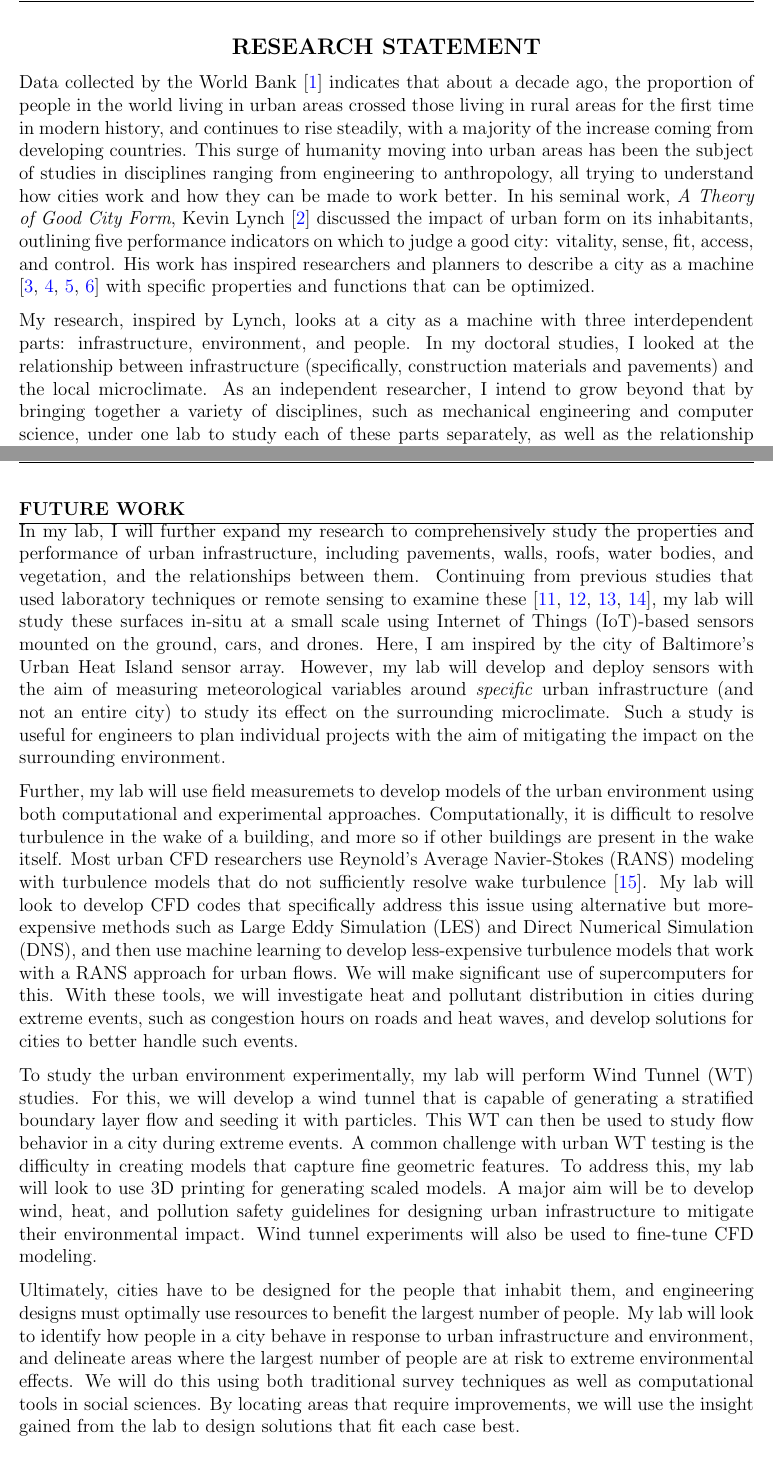
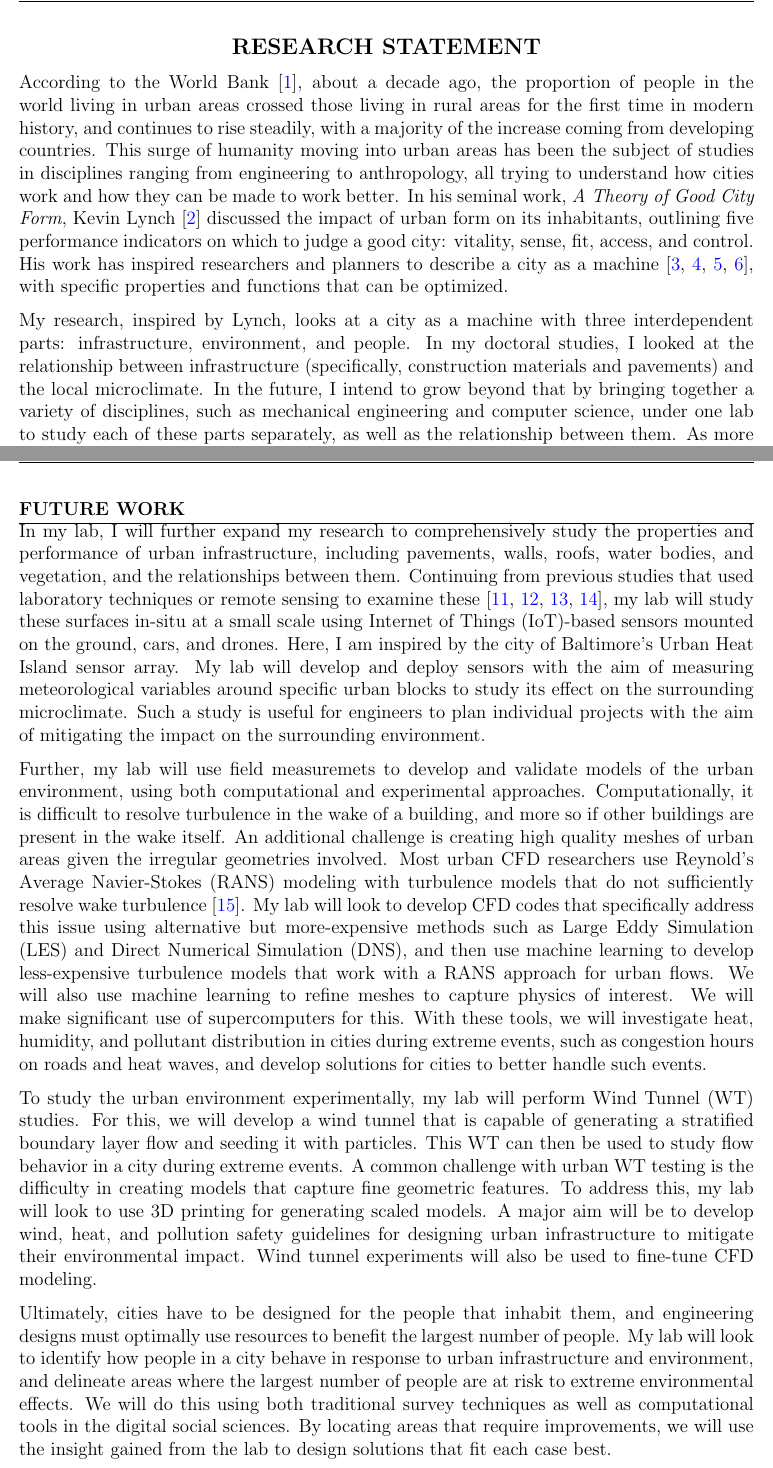
Before and after one commit to sushobhansen/Statements, a LaTeX document (Research-Statement/sushobhan-sen-research-statement.tex): two parts of pages 1 and 2 of 4, joined at a grey line, cut so that both start at the same text. Compiled offline with pdfLaTeX.

Commit message:
Small updates, added info on meshes

```diff
--- a/Research-Statement/sushobhan-sen-research-statement.tex
+++ b/Research-Statement/sushobhan-sen-research-statement.tex
@@ -36,9 +36,9 @@
 {\large \uppercase{\textbf{Research Statement}}}
 \end{center}
 
-Data collected by the World Bank \cite{Urbanpop19:online} indicates that about a decade ago, the proportion of people in the world living in urban areas crossed those living in rural areas for the first time in modern history, and continues to rise steadily, with a majority of the increase coming from developing countries. This surge of humanity moving into urban areas has been the subject of studies in disciplines ranging from engineering to anthropology, all trying to understand how cities work and how they can be made to work better. In his seminal work, \textit{A Theory of Good City Form}, Kevin Lynch \cite{lynch1984good} discussed the impact of urban form on its inhabitants, outlining five performance indicators on which to judge a good city: vitality, sense, fit, access, and control. His work has inspired researchers and planners to describe a city as a machine \cite{molotch1976city, mcfarlane2011city, lloyd2001city, oke1973city} with specific properties and functions that can be optimized.
+According to the World Bank \cite{Urbanpop19:online}, about a decade ago, the proportion of people in the world living in urban areas crossed those living in rural areas for the first time in modern history, and continues to rise steadily, with a majority of the increase coming from developing countries. This surge of humanity moving into urban areas has been the subject of studies in disciplines ranging from engineering to anthropology, all trying to understand how cities work and how they can be made to work better. In his seminal work, \textit{A Theory of Good City Form}, Kevin Lynch \cite{lynch1984good} discussed the impact of urban form on its inhabitants, outlining five performance indicators on which to judge a good city: vitality, sense, fit, access, and control. His work has inspired researchers and planners to describe a city as a machine \cite{molotch1976city, mcfarlane2011city, lloyd2001city, oke1973city}, with specific properties and functions that can be optimized.
 
-My research, inspired by Lynch, looks at a city as a machine with three interdependent parts: infrastructure, environment, and people. In my doctoral studies, I looked at the relationship between infrastructure (specifically, construction materials and pavements) and the local microclimate. As an independent researcher, I intend to grow beyond that by bringing together a variety of disciplines, such as mechanical engineering and computer science, under one lab to study each of these parts separately, as well as the relationship between them. As more people live in cities, my research will look to solve existing and emerging problems of heat islands, pollution, and resource scarcity, to make cities better places to live in.
+My research, inspired by Lynch, looks at a city as a machine with three interdependent parts: infrastructure, environment, and people. In my doctoral studies, I looked at the relationship between infrastructure (specifically, construction materials and pavements) and the local microclimate. In the future, I intend to grow beyond that by bringing together a variety of disciplines, such as mechanical engineering and computer science, under one lab to study each of these parts separately, as well as the relationship between them. As more people live in cities, my research will look to solve existing and emerging problems of heat islands, pollution, and resource scarcity, to make cities better places to live in.
 
 \section*{Previous Work}
 For my Master's thesis and doctoral dissertation, I investigated the relationship between urban infrastructure and the environment through a mixture of field and laboratory testing and computational modeling. I measured the thermal and optical properties of pavement materials, for which I developed a new technique to measure the reflectance of asphalt and concrete specimens in the field using an albedometer \cite{sen2018albedo}, backed by laboratory measurements using a spectrophotometer. I developed one of the first models on the aging behavior of asphalt reflectance \cite{sen2016aging} taking local conditions into account, and proposed a technique to calibrate the model easily at any location. I investigated the variation of the thermal and optical properties of asphalt and concrete specimens with a variety of mix designs using a rapid laboratory technique.
@@ -46,13 +46,13 @@ For my Master's thesis and doctoral dissertation, I investigated the relationshi
 Using the thermal and optical properties, I investigated the impact of pavements on the local urban microclimate by using Computational Fluid Dynamics (CFD) to resolve the wind and temperature fields within a city block. To do that, I developed numerical models that resolve the temperature field inside a pavement \cite{sen2017microscale} and coupled that to an urban canopy CFD model \cite{sen2017uncoupled}. I demonstrated that, in addition to the thermal and optical properties of the pavement, the configuration of the urban form around the pavement, as well as environmental conditions on a larger scale, affect the canopy-level air temperature above the pavement. This, in turn, affects human health and comfort and is an important measure of the performance of a city. My research showed that there is an inherent relationship between infrastructure and the urban environment, and a unified approach to study the two is necessary.
 
 \section*{Future Work}
-In my lab, I will further expand my research to comprehensively study the properties and performance of urban infrastructure, including pavements, walls, roofs, water bodies, and vegetation, and the relationships between them. Continuing from previous studies that used laboratory techniques or remote sensing to examine these \cite{berdahl1997preliminary, niachou2001analysis, sun2012can, gallo1993use}, my lab will study these surfaces in-situ at a small scale using Internet of Things (IoT)-based sensors mounted on the ground, cars, and drones. Here, I am inspired by the city of Baltimore's Urban Heat Island sensor array. However, my lab will develop and deploy sensors with the aim of measuring meteorological variables around \textit{specific} urban infrastructure (and not an entire city) to study its effect on the surrounding microclimate. Such a study is useful for engineers to plan individual projects with the aim of mitigating the impact on the surrounding environment.
+In my lab, I will further expand my research to comprehensively study the properties and performance of urban infrastructure, including pavements, walls, roofs, water bodies, and vegetation, and the relationships between them. Continuing from previous studies that used laboratory techniques or remote sensing to examine these \cite{berdahl1997preliminary, niachou2001analysis, sun2012can, gallo1993use}, my lab will study these surfaces in-situ at a small scale using Internet of Things (IoT)-based sensors mounted on the ground, cars, and drones. Here, I am inspired by the city of Baltimore's Urban Heat Island sensor array. My lab will develop and deploy sensors with the aim of measuring meteorological variables around specific urban blocks to study its effect on the surrounding microclimate. Such a study is useful for engineers to plan individual projects with the aim of mitigating the impact on the surrounding environment.
 
-Further, my lab will use field measuremets to develop models of the urban environment using both computational and experimental approaches. Computationally, it is difficult to resolve turbulence in the wake of a building, and more so if other buildings are present in the wake itself. Most urban CFD researchers use Reynold's Average Navier-Stokes (RANS) modeling with turbulence models that do not sufficiently resolve wake turbulence \cite{blocken2015computational}. My lab will look to develop CFD codes that specifically address this issue using alternative but more-expensive methods such as Large Eddy Simulation (LES) and Direct Numerical Simulation (DNS), and then use machine learning to develop less-expensive turbulence models that work with a RANS approach for urban flows. We will make significant use of supercomputers for this. With these tools, we will investigate heat and pollutant distribution in cities during extreme events, such as congestion hours on roads and heat waves, and develop solutions for cities to better handle such events.
+Further, my lab will use field measuremets to develop and validate models of the urban environment, using both computational and experimental approaches. Computationally, it is difficult to resolve turbulence in the wake of a building, and more so if other buildings are present in the wake itself. An additional challenge is creating high quality meshes of urban areas given the irregular geometries involved. Most urban CFD researchers use Reynold's Average Navier-Stokes (RANS) modeling with turbulence models that do not sufficiently resolve wake turbulence \cite{blocken2015computational}. My lab will look to develop CFD codes that specifically address this issue using alternative but more-expensive methods such as Large Eddy Simulation (LES) and Direct Numerical Simulation (DNS), and then use machine learning to develop less-expensive turbulence models that work with a RANS approach for urban flows. We will also use machine learning to refine meshes to capture physics of interest. We will make significant use of supercomputers for this. With these tools, we will investigate heat, humidity, and pollutant distribution in cities during extreme events, such as congestion hours on roads and heat waves, and develop solutions for cities to better handle such events.
 
 To study the urban environment experimentally, my lab will perform Wind Tunnel (WT) studies. For this, we will develop a wind tunnel that is capable of generating a stratified boundary layer flow and seeding it with particles. This WT can then be used to study flow behavior in a city during extreme events. A common challenge with urban WT testing is the difficulty in creating models that capture fine geometric features. To address this, my lab will look to use 3D printing for generating scaled models. A major aim will be to develop wind, heat, and pollution safety guidelines for designing urban infrastructure to mitigate their environmental impact. Wind tunnel experiments will also be used to fine-tune CFD modeling.
 
-Ultimately, cities have to be designed for the people that inhabit them, and engineering designs must optimally use resources to benefit the largest number of people. My lab will look to identify how people in a city behave in response to urban infrastructure and environment, and delineate areas where the largest number of people are at risk to extreme environmental effects. We will do this using both traditional survey techniques as well as computational tools in social sciences. By locating areas that require improvements, we will use the insight gained from the lab to design solutions that fit each case best.
+Ultimately, cities have to be designed for the people that inhabit them, and engineering designs must optimally use resources to benefit the largest number of people. My lab will look to identify how people in a city behave in response to urban infrastructure and environment, and delineate areas where the largest number of people are at risk to extreme environmental effects. We will do this using both traditional survey techniques as well as computational tools in the digital social sciences. By locating areas that require improvements, we will use the insight gained from the lab to design solutions that fit each case best.
 
 \section*{Funding and Students}
 As my research area will cover a number of disciplines, several funding agencies are on my radar. I will apply to NASA's Research Opportunities in Space and Earth Sciences (ROSES) program, the Environmental Protection Agency's Health, Sustainability, and Air Research Grants, and the Department of Energy's Office of Science and ARPA-E for grants on studying urban infrastructure and environment. The National Science Foundation's Divisions of Chemical, Bioengineering, Environmental, and Transport Systems and Civil, Mechanical and Manufacturing Innovation, as well as their Critical Resilient Interdependent Infrastructure Systems and Processes (CRISP) and Big Data programs are other funding sources that I will be applying to. For behavior-related aspects of my research, I will apply to the Social Science Research Council's (SSRC) Abe Fellowship and the Russel Sage Foundation together with collaborators from the social sciences. For supercomputer resources, I will apply to the XSEDE network and Amazon Web Services (AWS) research grants.
```
Also changed, not shown: Research-Statement/sushobhan-sen-research-statement.pdf.
